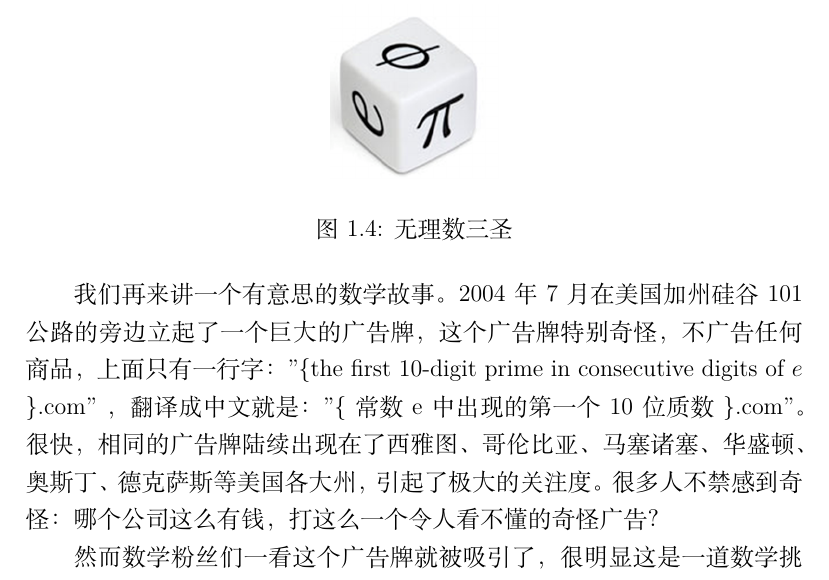
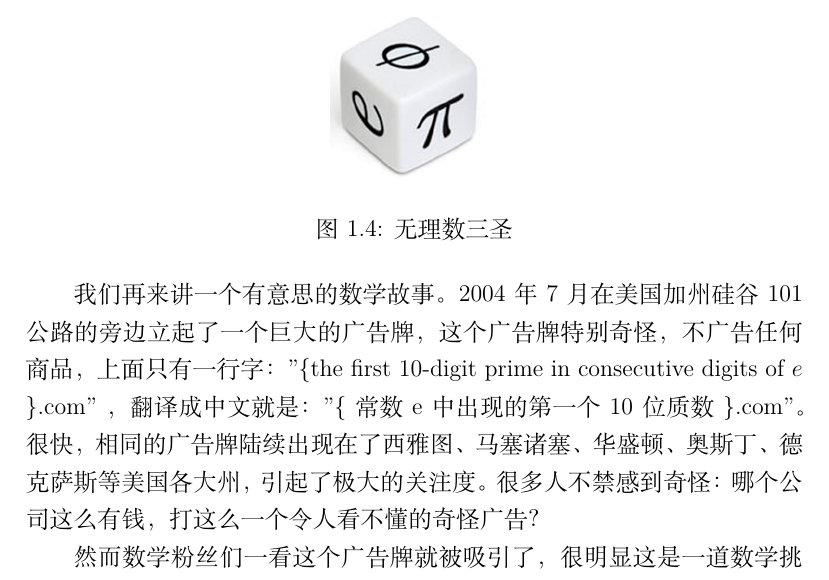
Before and after one commit to zhihuijin/e-legend, a LaTeX document (main.tex, which reads chapter/google.tex): part of page 8 of 18, cut so that both start at the same text. Compiled offline with XeLaTeX.

Commit message:
修正一个小错误

```diff
--- a/chapter/google.tex
+++ b/chapter/google.tex
@@ -153,7 +153,7 @@ $\pi$，第四幢办公楼则命名为 $\phi$。
 个巨大的广告牌，这个广告牌特别奇怪，不广告任何商品，上面只有一行字："$\{$the
 first 10-digit prime in consecutive digits of $e$ $\}$.com" ，翻译成中文就是：
 "$\{$常数e中出现的第一个10位质数$\}$.com"。很快，相同的广告牌陆续出现在了西雅图
-、哥伦比亚、马塞诸塞、华盛顿、奥斯丁、德克萨斯等美国各大州，引起了极大的关注度
+、马塞诸塞、华盛顿、奥斯丁、德克萨斯等美国各大州，引起了极大的关注度
 。很多人不禁感到奇怪：哪个公司这么有钱，打这么一个令人看不懂的奇怪广告？
 
 \begin{figure}[htbp]
```
